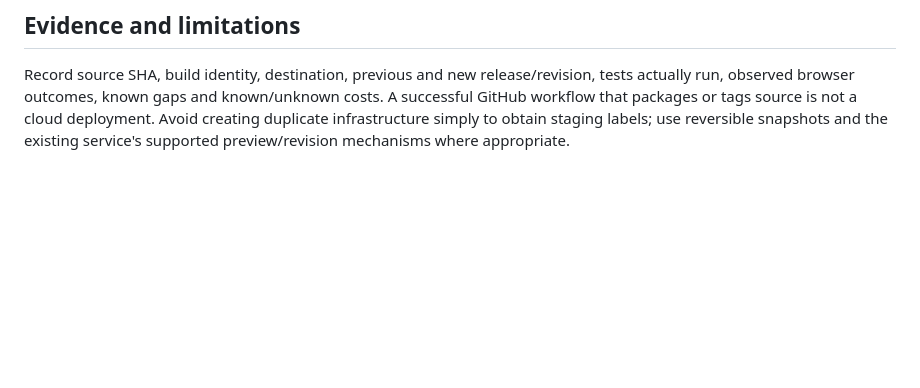
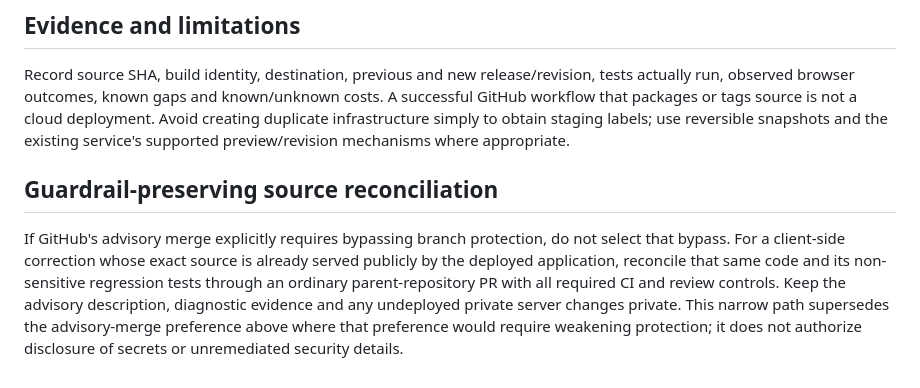
Before and after one commit to smaranneducations/bs-cats-smartglasses-20260912, a Markdown page: docs/TECHNICAL_DEPLOYMENT_POLICY.md, the part around the change. GitHub-like rendering; blank space fills up the shorter version.

Commit message:
Preserve branch protections when reconciling deployed browser fixes

```diff
--- a/docs/TECHNICAL_DEPLOYMENT_POLICY.md
+++ b/docs/TECHNICAL_DEPLOYMENT_POLICY.md
@@ -17,3 +17,7 @@ An exact video's approval, rights clearance, platform publication receipt, retur
 ## Evidence and limitations
 
 Record source SHA, build identity, destination, previous and new release/revision, tests actually run, observed browser outcomes, known gaps and known/unknown costs. A successful GitHub workflow that packages or tags source is not a cloud deployment. Avoid creating duplicate infrastructure simply to obtain staging labels; use reversible snapshots and the existing service's supported preview/revision mechanisms where appropriate.
+
+## Guardrail-preserving source reconciliation
+
+If GitHub's advisory merge explicitly requires bypassing branch protection, do not select that bypass. For a client-side correction whose exact source is already served publicly by the deployed application, reconcile that same code and its non-sensitive regression tests through an ordinary parent-repository PR with all required CI and review controls. Keep the advisory description, diagnostic evidence and any undeployed private server changes private. This narrow path supersedes the advisory-merge preference above where that preference would require weakening protection; it does not authorize disclosure of secrets or unremediated security details.
```
